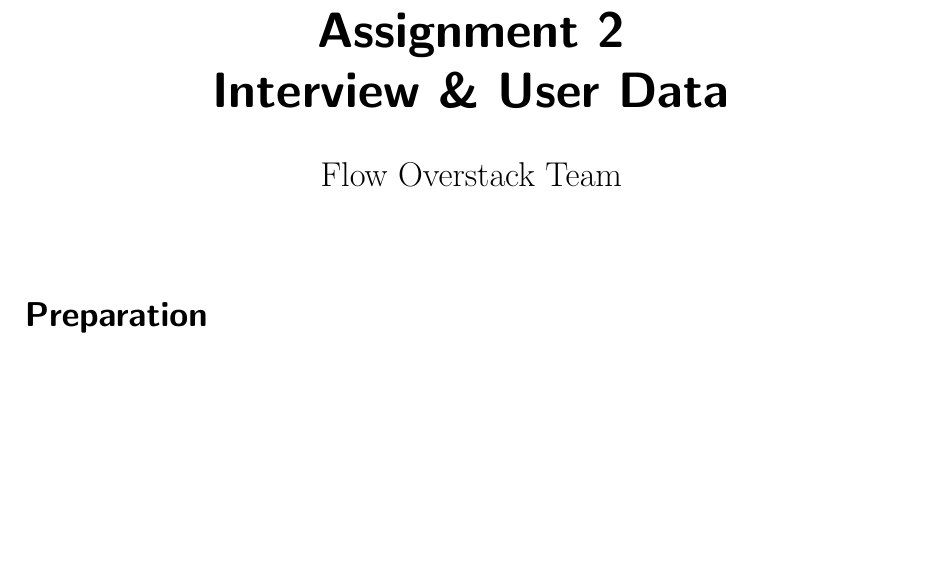
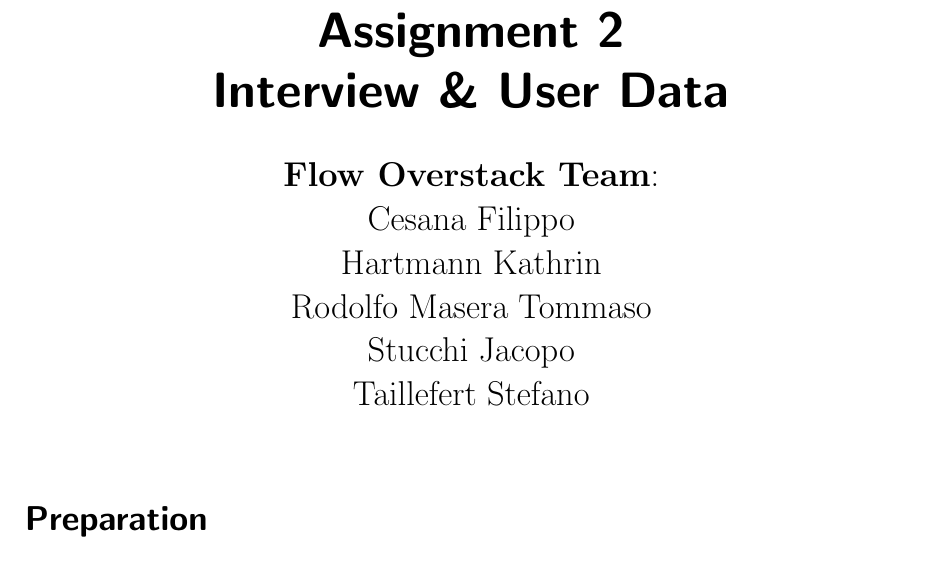
Before and after one commit to kathrin229/V.I.P., a LaTeX problem sheet (docs/assignment2.tex): part of page 1 of 6, cut so that both start at the same text, the shorter picture padded with empty space. Compiled offline with pdfLaTeX.

Commit message:
added team members names

```diff
--- a/docs/assignment2.tex
+++ b/docs/assignment2.tex
@@ -1,6 +1,6 @@
 \documentclass[12pt]{scrartcl}
 \title{Assignment 2\\ Interview \& User Data}
-\author{Flow Overstack Team}
+\author{\textbf{Flow Overstack Team}:\\ Cesana Filippo\\ 	Hartmann Kathrin\\ Rodolfo Masera Tommaso\\ Stucchi Jacopo\\ Taillefert Stefano}
 \date{}
 \setlength{\parindent}{0pt}
 
```
Also changed, not shown: docs/assignment2.pdf.
